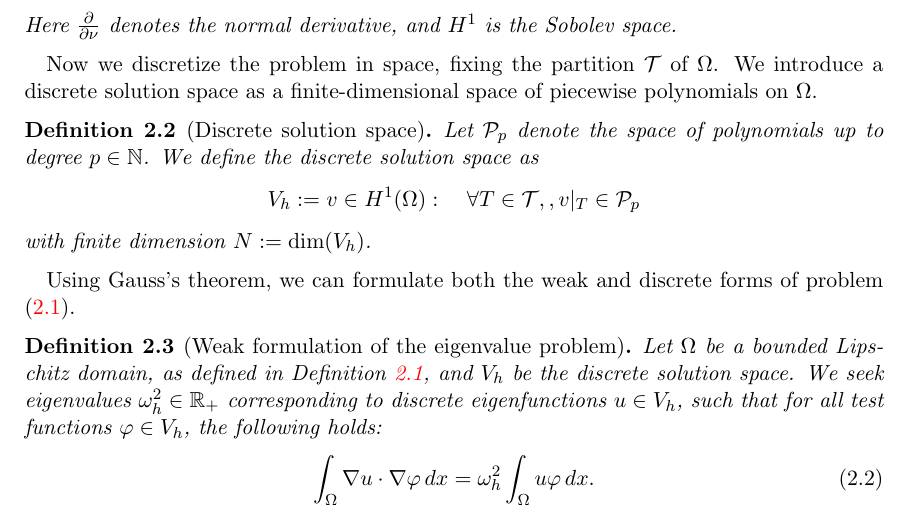
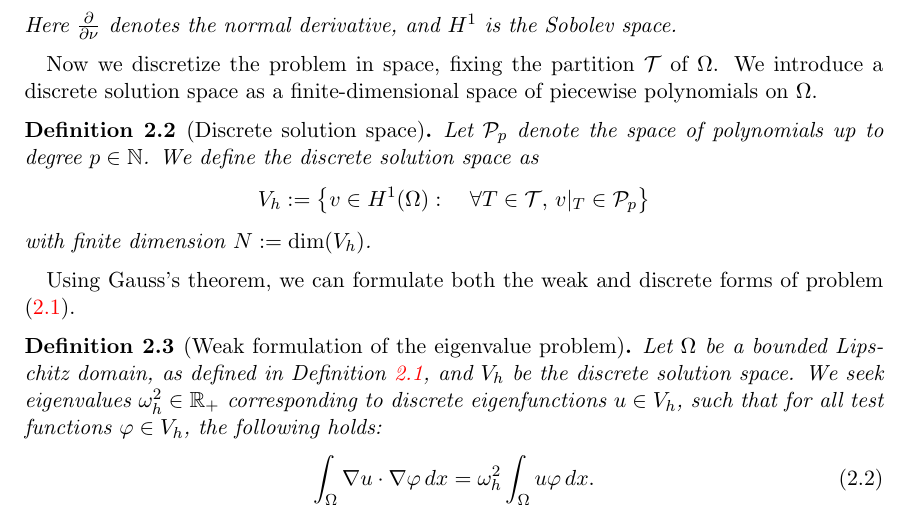
Before and after one commit to Michozord/Kylov_ev_solver, a LaTeX thesis (latex/bac.tex): part of page 6 of 19, cut so that both start at the same text. Compiled offline with pdfLaTeX.

Commit message:
Updates from Overleaf

```diff
--- a/latex/bac.tex
+++ b/latex/bac.tex
@@ -195,7 +195,7 @@ Now we discretize the problem in space, fixing the partition $\mathcal{T}$ of $\
 \begin{definition}[Discrete solution space]\label{def:solution space}
 Let $\mathcal{P}_p$ denote the space of polynomials up to degree $p \in \N$. We define the discrete solution space as
 \begin{equation*}
-V_h := {v \in H^1(\Omega): \quad \forall T \in \mathcal{T}, , v|_T \in \mathcal{P}_p }
+V_h := \left\{v \in H^1(\Omega): \quad \forall T \in \mathcal{T}, \, v|_T \in \mathcal{P}_p \right\}
 \end{equation*}
 with finite dimension $N := \mathrm{dim} (V_h)$.
 \end{definition}
```
